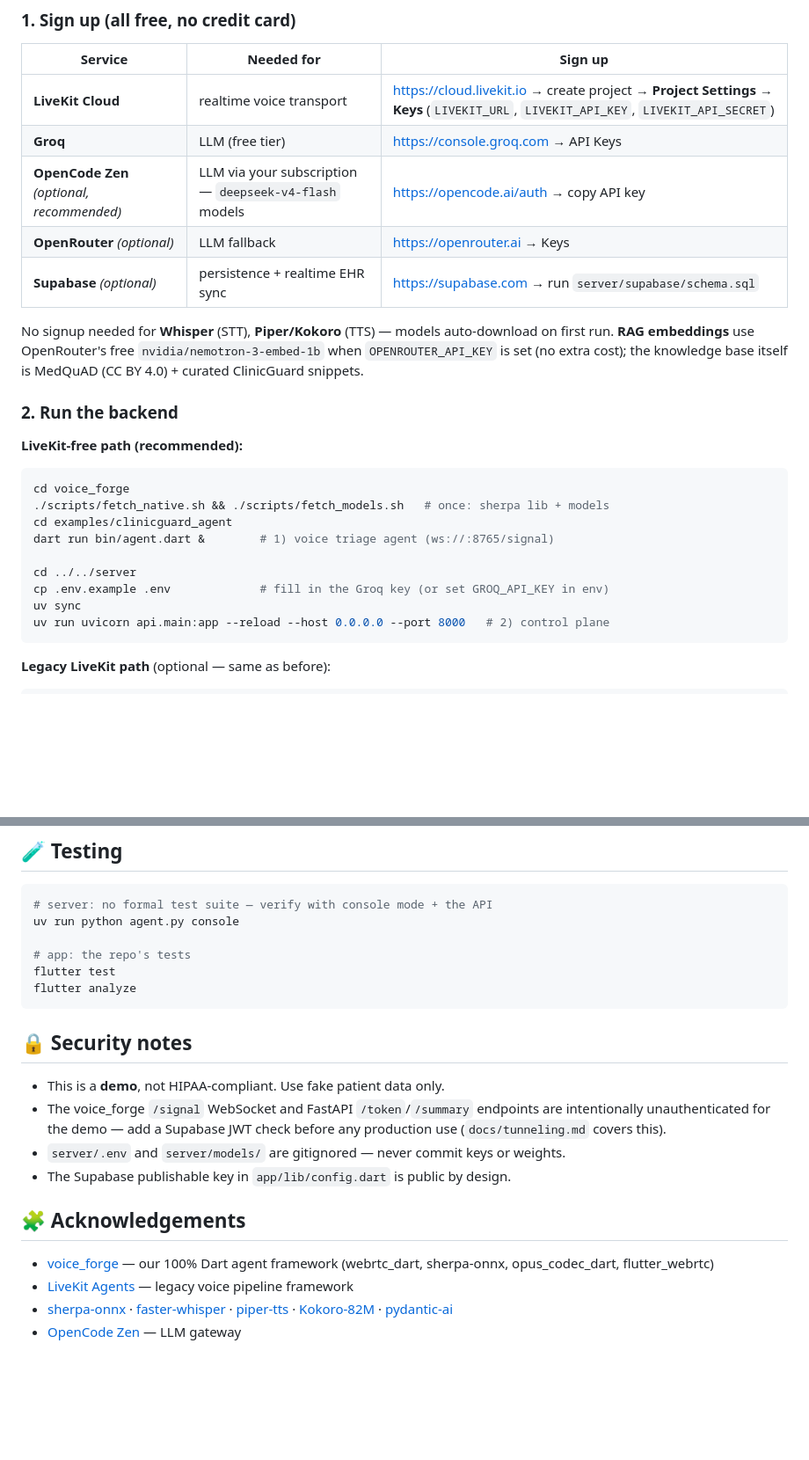
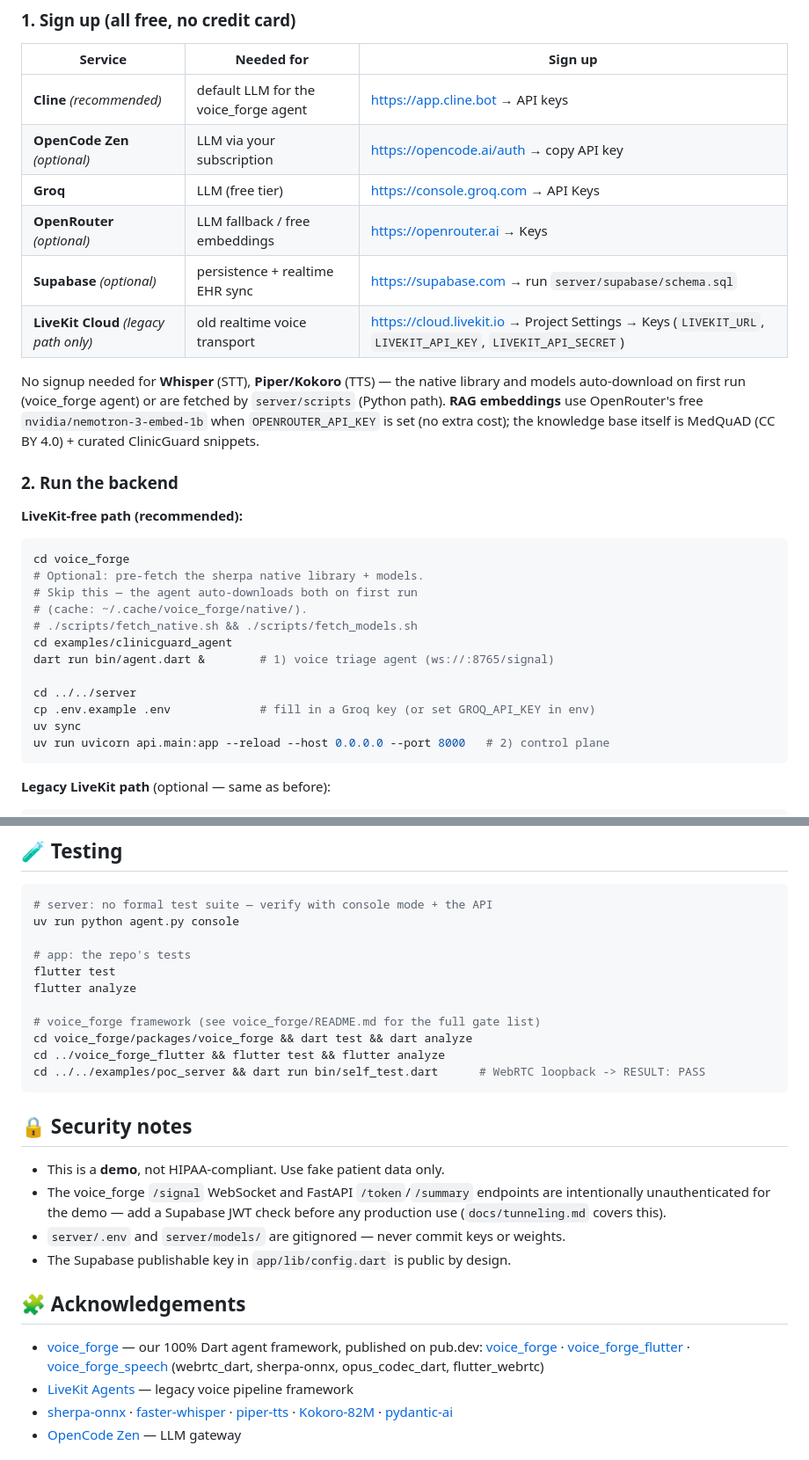
Before and after one commit to iamudesharma/clinicguard, a Markdown page: README.md, 2 parts joined by grey strips. Shown at 88% size. GitHub-like rendering; blank space fills up the shorter version.

````diff
--- a/README.md
+++ b/README.md
@@ -113,13 +133,16 @@ docs/     demo script + tunneling guide
 
 | Service | Needed for | Sign up |
 |---|---|---|
-| **LiveKit Cloud** | realtime voice transport | https://cloud.livekit.io → create project → **Project Settings → Keys** (`LIVEKIT_URL`, `LIVEKIT_API_KEY`, `LIVEKIT_API_SECRET`) |
+| **Cline** *(recommended)* | default LLM for the voice_forge agent | https://app.cline.bot → API keys |
+| **OpenCode Zen** *(optional)* | LLM via your subscription | https://opencode.ai/auth → copy API key |
 | **Groq** | LLM (free tier) | https://console.groq.com → API Keys |
-| **OpenCode Zen** *(optional, recommended)* | LLM via your subscription — `deepseek-v4-flash` models | https://opencode.ai/auth → copy API key |
-| **OpenRouter** *(optional)* | LLM fallback | https://openrouter.ai → Keys |
+| **OpenRouter** *(optional)* | LLM fallback / free embeddings | https://openrouter.ai → Keys |
 | **Supabase** *(optional)* | persistence + realtime EHR sync | https://supabase.com → run `server/supabase/schema.sql` |
+| **LiveKit Cloud** *(legacy path only)* | old realtime voice transport | https://cloud.livekit.io → Project Settings → Keys (`LIVEKIT_URL`, `LIVEKIT_API_KEY`, `LIVEKIT_API_SECRET`) |
 
-No signup needed for **Whisper** (STT), **Piper/Kokoro** (TTS) — models auto-download on first run.
+No signup needed for **Whisper** (STT), **Piper/Kokoro** (TTS) — the native
+library and models auto-download on first run (voice_forge agent) or are
+fetched by `server/scripts` (Python path).
 **RAG embeddings** use OpenRouter's free `nvidia/nemotron-3-embed-1b` when `OPENROUTER_API_KEY` is set (no extra cost); the knowledge base itself is MedQuAD (CC BY 4.0) + curated ClinicGuard snippets.
 
 ### 2. Run the backend
@@ -128,12 +151,15 @@ No signup needed for **Whisper** (STT), **Piper/Kokoro** (TTS) — models auto-d
 
 ```bash
 cd voice_forge
-./scripts/fetch_native.sh && ./scripts/fetch_models.sh   # once: sherpa lib + models
+# Optional: pre-fetch the sherpa native library + models.
+# Skip this — the agent auto-downloads both on first run
+# (cache: ~/.cache/voice_forge/native/).
+# ./scripts/fetch_native.sh && ./scripts/fetch_models.sh
 cd examples/clinicguard_agent
 dart run bin/agent.dart &        # 1) voice triage agent (ws://:8765/signal)
 
 cd ../../server
-cp .env.example .env             # fill in the Groq key (or set GROQ_API_KEY in env)
+cp .env.example .env             # fill in a Groq key (or set GROQ_API_KEY in env)
 uv sync
 uv run uvicorn api.main:app --reload --host 0.0.0.0 --port 8000   # 2) control plane
 ```
@@ -192,6 +218,11 @@ uv run python agent.py console
 # app: the repo's tests
 flutter test
 flutter analyze
+
+# voice_forge framework (see voice_forge/README.md for the full gate list)
+cd voice_forge/packages/voice_forge && dart test && dart analyze
+cd ../voice_forge_flutter && flutter test && flutter analyze
+cd ../../examples/poc_server && dart run bin/self_test.dart      # WebRTC loopback -> RESULT: PASS
 ```
 
 ## 🔒 Security notes
@@ -205,7 +236,11 @@ flutter analyze
 
 ## 🧩 Acknowledgements
 
-- [voice_forge](voice_forge/) — our 100% Dart agent framework (webrtc_dart, sherpa-onnx, opus_codec_dart, flutter_webrtc)
+- [voice_forge](voice_forge/) — our 100% Dart agent framework, published on
+  pub.dev: [voice_forge](https://pub.dev/packages/voice_forge) ·
+  [voice_forge_flutter](https://pub.dev/packages/voice_forge_flutter) ·
+  [voice_forge_speech](https://pub.dev/packages/voice_forge_speech)
+  (webrtc_dart, sherpa-onnx, opus_codec_dart, flutter_webrtc)
 - [LiveKit Agents](https://github.com/livekit/agents) — legacy voice pipeline framework
 - [sherpa-onnx](https://github.com/k2-fsa/sherpa-onnx) · [faster-whisper](https://github.com/SYSTRAN/faster-whisper) · [piper-tts](https://github.com/rhasspy/piper) · [Kokoro-82M](https://github.com/hexgrad/kokoro) · [pydantic-ai](https://github.com/pydantic/pydantic-ai)
 - [OpenCode Zen](https://opencode.ai) — LLM gateway
````
Also changed, not shown: other parts of README.md (+27 -7 lines).
